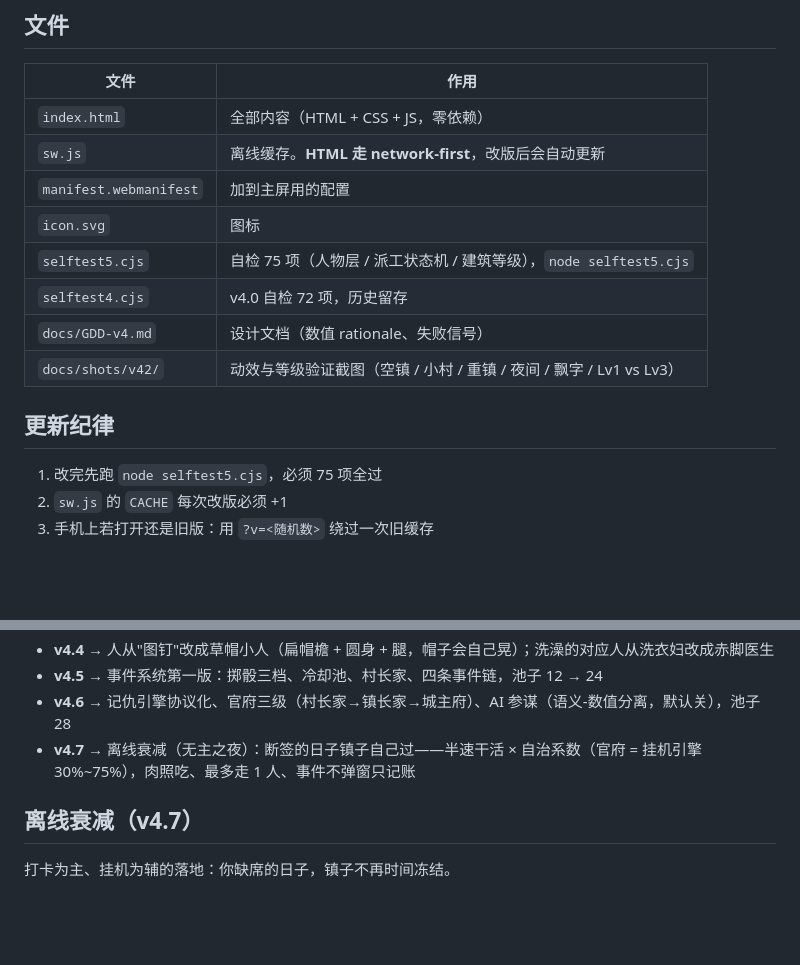
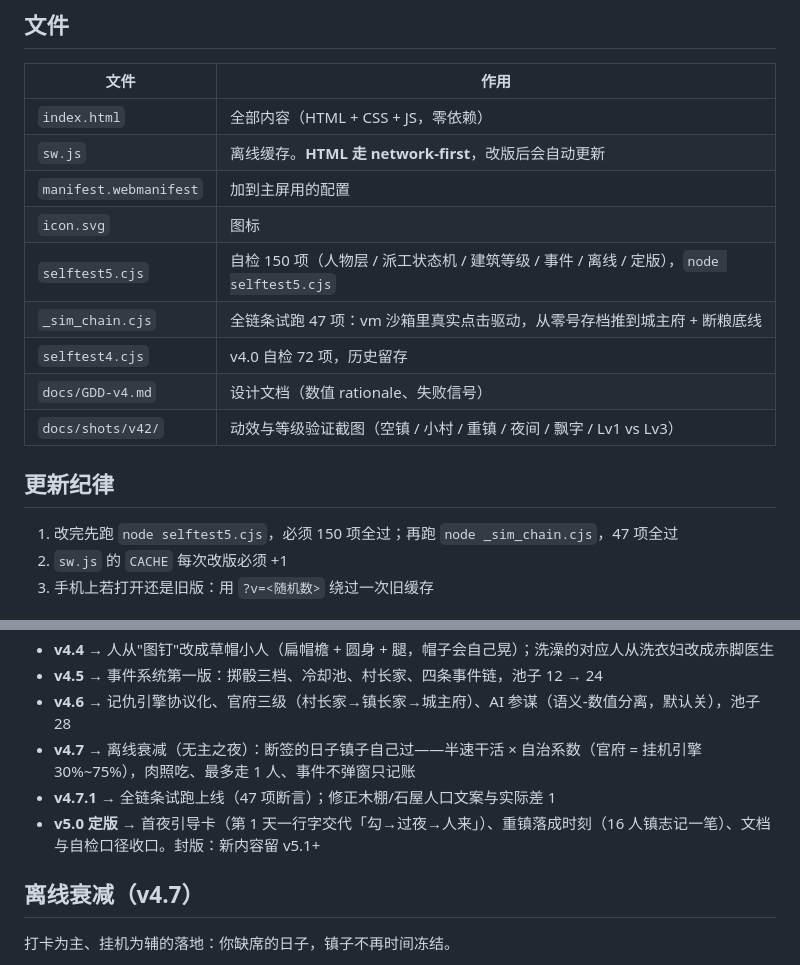
Before and after one commit to jyfworking200012/rike, a Markdown page: README.md, 2 parts joined by grey strips. GitHub-like rendering; blank space fills up the shorter version.

Commit message:
v5.0 定版：首夜引导卡、重镇落成时刻、文档与自检口径收口 — README.md

```diff
--- a/README.md
+++ b/README.md
@@ -125,14 +125,15 @@
 | `sw.js` | 离线缓存。**HTML 走 network-first**，改版后会自动更新 |
 | `manifest.webmanifest` | 加到主屏用的配置 |
 | `icon.svg` | 图标 |
-| `selftest5.cjs` | 自检 75 项（人物层 / 派工状态机 / 建筑等级），`node selftest5.cjs` |
+| `selftest5.cjs` | 自检 150 项（人物层 / 派工状态机 / 建筑等级 / 事件 / 离线 / 定版），`node selftest5.cjs` |
+| `_sim_chain.cjs` | 全链条试跑 47 项：vm 沙箱里真实点击驱动，从零号存档推到城主府 + 断粮底线 |
 | `selftest4.cjs` | v4.0 自检 72 项，历史留存 |
 | `docs/GDD-v4.md` | 设计文档（数值 rationale、失败信号） |
 | `docs/shots/v42/` | 动效与等级验证截图（空镇 / 小村 / 重镇 / 夜间 / 飘字 / Lv1 vs Lv3） |
 
 ## 更新纪律
 
-1. 改完先跑 `node selftest5.cjs`，必须 75 项全过
+1. 改完先跑 `node selftest5.cjs`，必须 150 项全过；再跑 `node _sim_chain.cjs`，47 项全过
 2. `sw.js` 的 `CACHE` 每次改版必须 +1
 3. 手机上若打开还是旧版：用 `?v=<随机数>` 绕过一次旧缓存
 
@@ -148,6 +149,8 @@
 - **v4.5** → 事件系统第一版：掷骰三档、冷却池、村长家、四条事件链，池子 12 → 24
 - **v4.6** → 记仇引擎协议化、官府三级（村长家→镇长家→城主府）、AI 参谋（语义-数值分离，默认关），池子 28
 - **v4.7** → 离线衰减（无主之夜）：断签的日子镇子自己过——半速干活 × 自治系数（官府 = 挂机引擎 30%~75%），肉照吃、最多走 1 人、事件不弹窗只记账
+- **v4.7.1** → 全链条试跑上线（47 项断言）；修正木棚/石屋人口文案与实际差 1
+- **v5.0 定版** → 首夜引导卡（第 1 天一行字交代「勾→过夜→人来」）、重镇落成时刻（16 人镇志记一笔）、文档与自检口径收口。封版：新内容留 v5.1+
 
 ## 离线衰减（v4.7）
 
```
